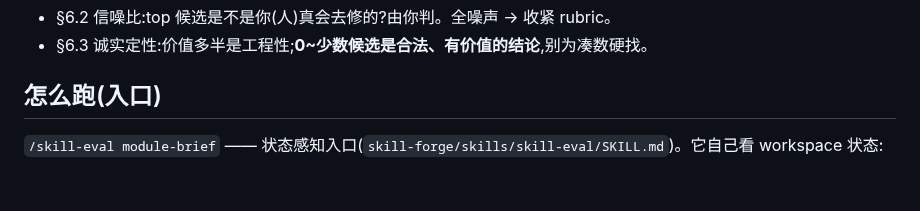
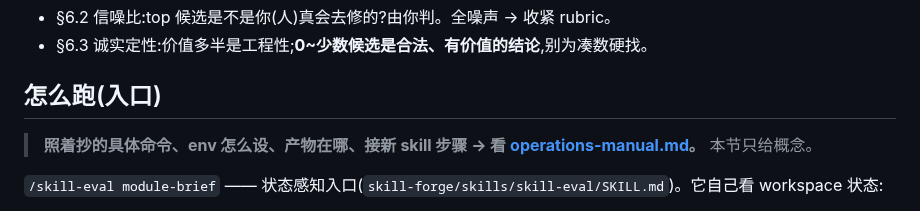
Before and after one commit to LljForge/skill-forge, a Markdown page: docs/skill-eval/2026-06-17-skill-eval-2c-real-harvest-runbook.md, the part around the change. Rendered like a GitHub page; blank space fills up the shorter version.

Commit message:
docs(skill-eval): 加具体操作手册(在哪跑/怎么跑/env 怎么设/接新 skill)+ runbook 指向它

```diff
--- a/docs/skill-eval/2026-06-17-skill-eval-2c-real-harvest-runbook.md
+++ b/docs/skill-eval/2026-06-17-skill-eval-2c-real-harvest-runbook.md
@@ -9,6 +9,8 @@
 - §6.3 诚实定性:价值多半是工程性;**0~少数候选是合法、有价值的结论**,别为凑数硬找。
 
 ## 怎么跑(入口)
+> **照着抄的具体命令、env 怎么设、产物在哪、接新 skill 步骤 → 看 [operations-manual.md](operations-manual.md)。** 本节只给概念。
+
 `/skill-eval module-brief` —— 状态感知入口(`skill-forge/skills/skill-eval/SKILL.md`)。它自己看 workspace 状态:
 - 没跑过批 → 起批跑(harness 后台任务),报「N 模块/约 $X/日志位置」,返回。
 - 批在跑 → 报进度。
```
Also changed, not shown: docs/skill-eval/operations-manual.md (added, +162 -0 lines).
